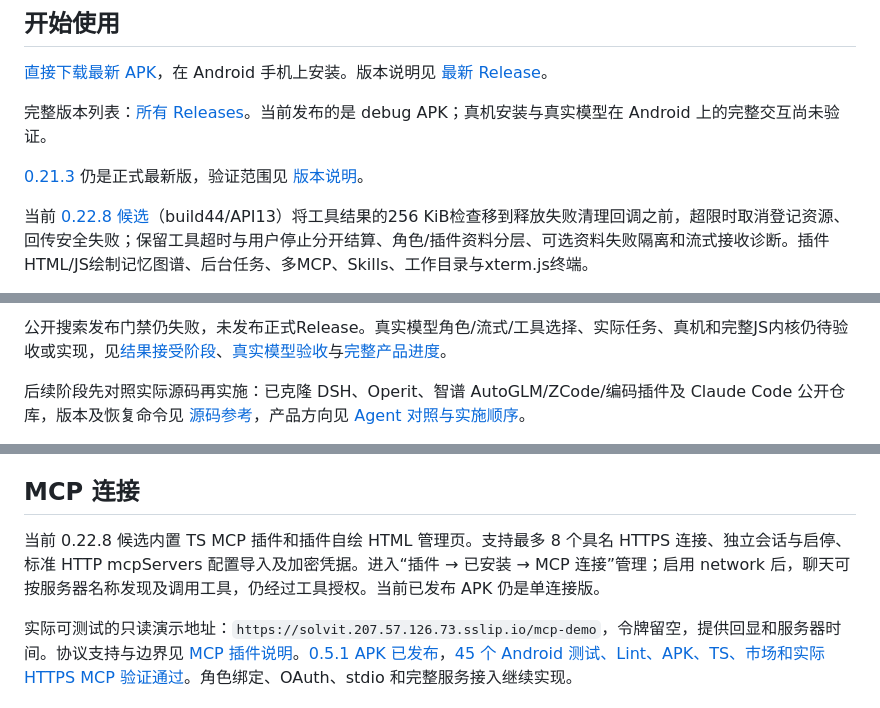
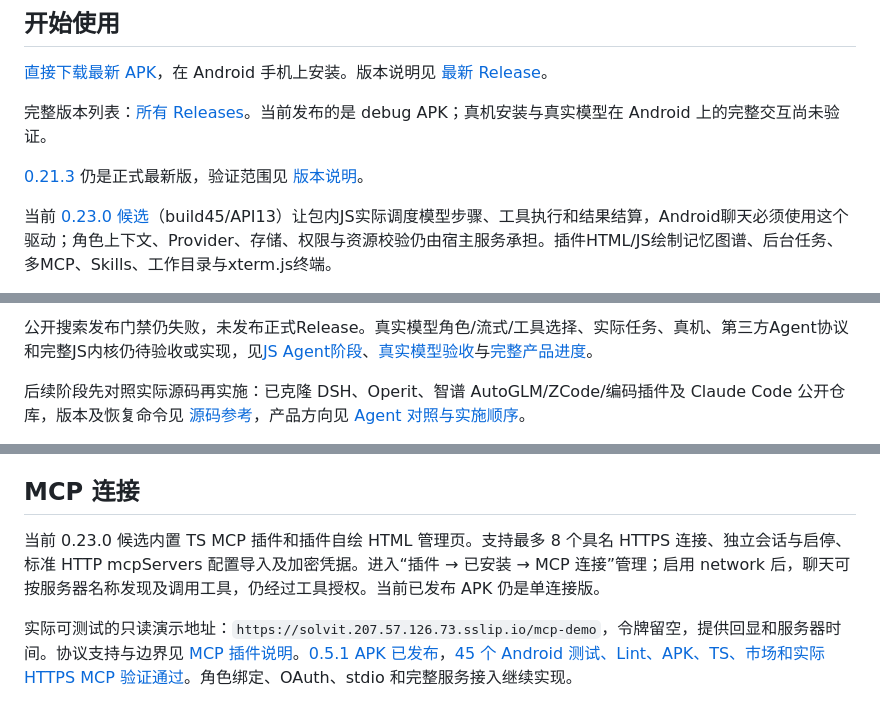
Before and after one commit to veryy/Solvit, a Markdown page: README.md, 3 parts joined by grey strips. Rendered like a GitHub page.

Commit message:
docs: record verified JS Agent candidate and APK download

```diff
--- a/README.md
+++ b/README.md
@@ -19,5 +19,5 @@
 
 [0.21.3](https://github.com/veryy/Solvit/releases/tag/v0.21.3) 仍是正式最新版，验证范围见 [版本说明](docs/release-0.21.3.md)。
 
-当前 [0.22.8 候选](docs/release-0.22.8.md)（build44/API13）将工具结果的256 KiB检查移到释放失败清理回调之前，超限时取消登记资源、回传安全失败；保留工具超时与用户停止分开结算、角色/插件资料分层、可选资料失败隔离和流式接收诊断。插件HTML/JS绘制记忆图谱、后台任务、多MCP、Skills、工作目录与xterm.js终端。
+当前 [0.23.0 候选](docs/release-0.23.0.md)（build45/API13）让包内JS实际调度模型步骤、工具执行和结果结算，Android聊天必须使用这个驱动；角色上下文、Provider、存储、权限与资源校验仍由宿主服务承担。插件HTML/JS绘制记忆图谱、后台任务、多MCP、Skills、工作目录与xterm.js终端。
 
@@ -25,5 +25,5 @@
 
-公开搜索发布门禁仍失败，未发布正式Release。真实模型角色/流式/工具选择、实际任务、真机和完整JS内核仍待验收或实现，见[结果接受阶段](docs/tool-result-boundary-stage.md)、[真实模型验收](docs/real-model-acceptance.md)与[完整产品进度](docs/product-roadmap.md)。
+公开搜索发布门禁仍失败，未发布正式Release。真实模型角色/流式/工具选择、实际任务、真机、第三方Agent协议和完整JS内核仍待验收或实现，见[JS Agent阶段](docs/javascript-agent-stage.md)、[真实模型验收](docs/real-model-acceptance.md)与[完整产品进度](docs/product-roadmap.md)。
 
 后续阶段先对照实际源码再实施：已克隆 DSH、Operit、智谱 AutoGLM/ZCode/编码插件及 Claude Code 公开仓库，版本及恢复命令见 [源码参考](docs/upstream-reference.md)，产品方向见 [Agent 对照与实施顺序](docs/agent-direction.md)。
 
@@ -69,7 +69,7 @@
 
 ## MCP 连接
 
-当前 0.22.8 候选内置 TS MCP 插件和插件自绘 HTML 管理页。支持最多 8 个具名 HTTPS 连接、独立会话与启停、标准 HTTP mcpServers 配置导入及加密凭据。进入“插件 → 已安装 → MCP 连接”管理；启用 network 后，聊天可按服务器名称发现及调用工具，仍经过工具授权。当前已发布 APK 仍是单连接版。
+当前 0.23.0 候选内置 TS MCP 插件和插件自绘 HTML 管理页。支持最多 8 个具名 HTTPS 连接、独立会话与启停、标准 HTTP mcpServers 配置导入及加密凭据。进入“插件 → 已安装 → MCP 连接”管理；启用 network 后，聊天可按服务器名称发现及调用工具，仍经过工具授权。当前已发布 APK 仍是单连接版。
 
 实际可测试的只读演示地址：`https://solvit.207.57.126.73.sslip.io/mcp-demo`，令牌留空，提供回显和服务器时间。协议支持与边界见 [MCP 插件说明](docs/mcp.md)。[0.5.1 APK 已发布](https://github.com/veryy/Solvit/releases/tag/v0.5.1)，[45 个 Android 测试、Lint、APK、TS、市场和实际 HTTPS MCP 验证通过](https://github.com/veryy/Solvit/actions/runs/38107628413)。角色绑定、OAuth、stdio 和完整服务接入继续实现。
 
```
Also changed, not shown: other parts of README.md (+1 -1 lines), docs/javascript-agent-stage.md (added, +37 -0 lines), docs/product-roadmap.md (+3 -1 lines), docs/release-0.23.0.md (added, +9 -0 lines), docs/screenshots/0.23.0/chat-live-stream-before-done.png (added).
